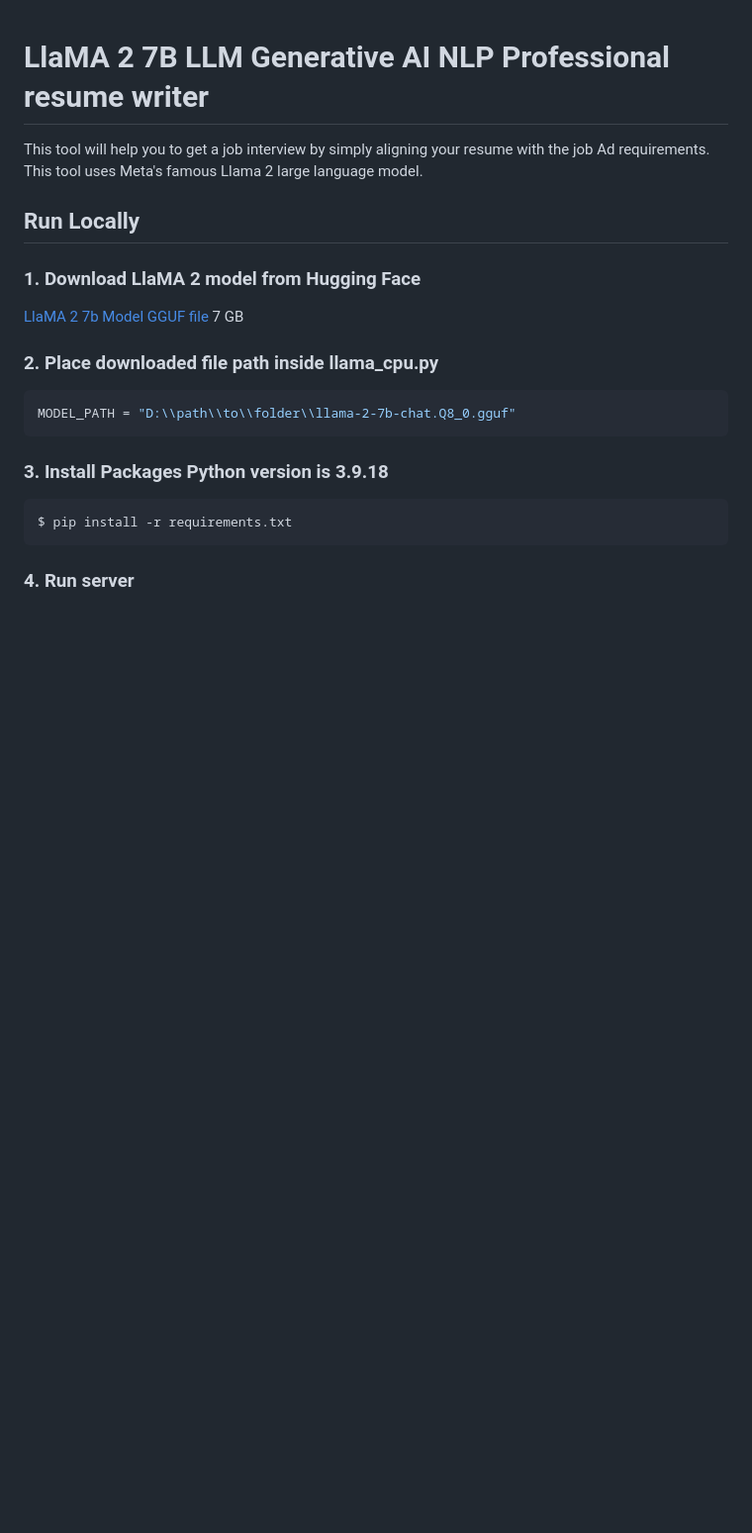
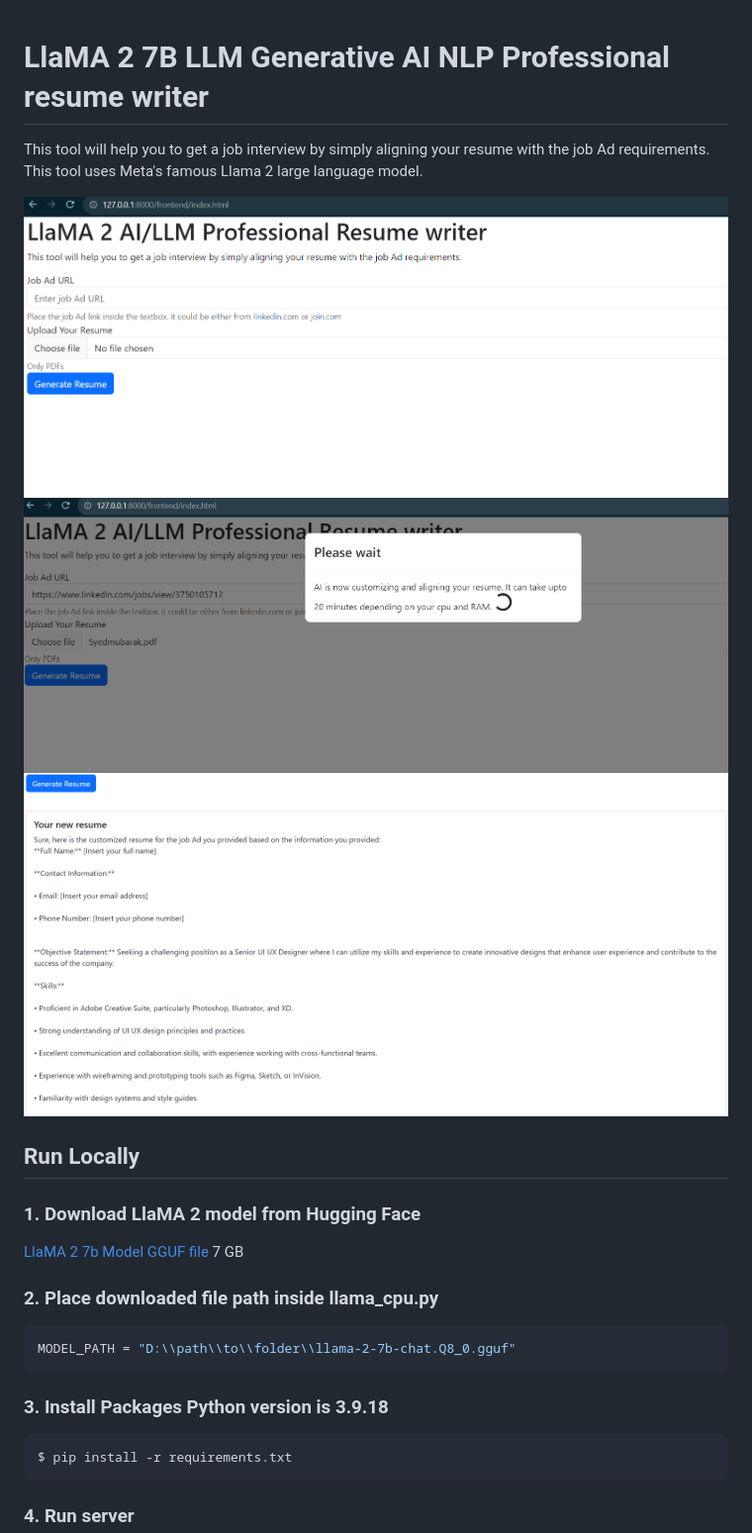
Before and after one commit to maxpaynestory/LlaMA2-LLM-Generative-AI-NLP-resume-writer, a Markdown page: README.md, the part around the change. Shown: that part at 99% size. Rendered like a GitHub page; pictures changed too: screens/aliging-resume.PNG (added), screens/generated-resume.PNG (added), screens/writer-form.PNG (added); blank space fills up the shorter version.

Commit message:
addes screenshots to readme

```diff
--- a/README.md
+++ b/README.md
@@ -1,6 +1,10 @@
 # LlaMA 2 7B LLM Generative AI NLP Professional resume writer
 
 This tool will help you to get a job interview by simply aligning your resume with the job Ad requirements. This tool uses Meta's famous Llama 2 large language model.
+
+![Add resume and the job](/screens/writer-form.PNG "Add resume and the job")
+![AI is generating resume](/screens/aliging-resume.PNG "AI is generating resume")
+![New resume](/screens/generated-resume.PNG "New resume")
 
 ## Run Locally
 
```
